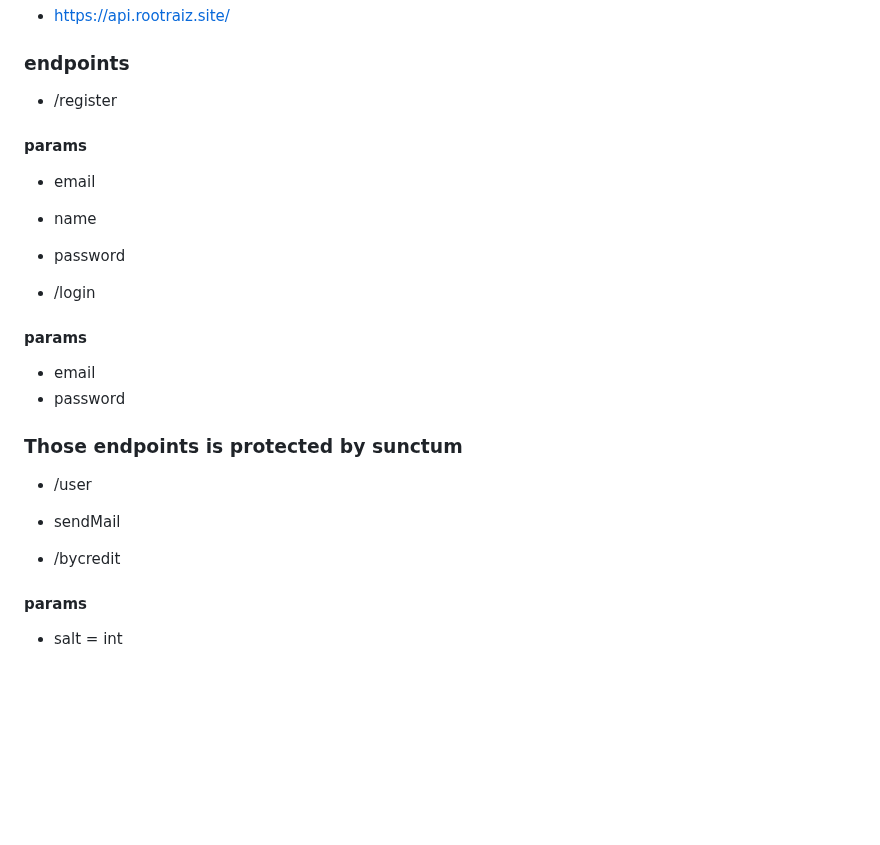
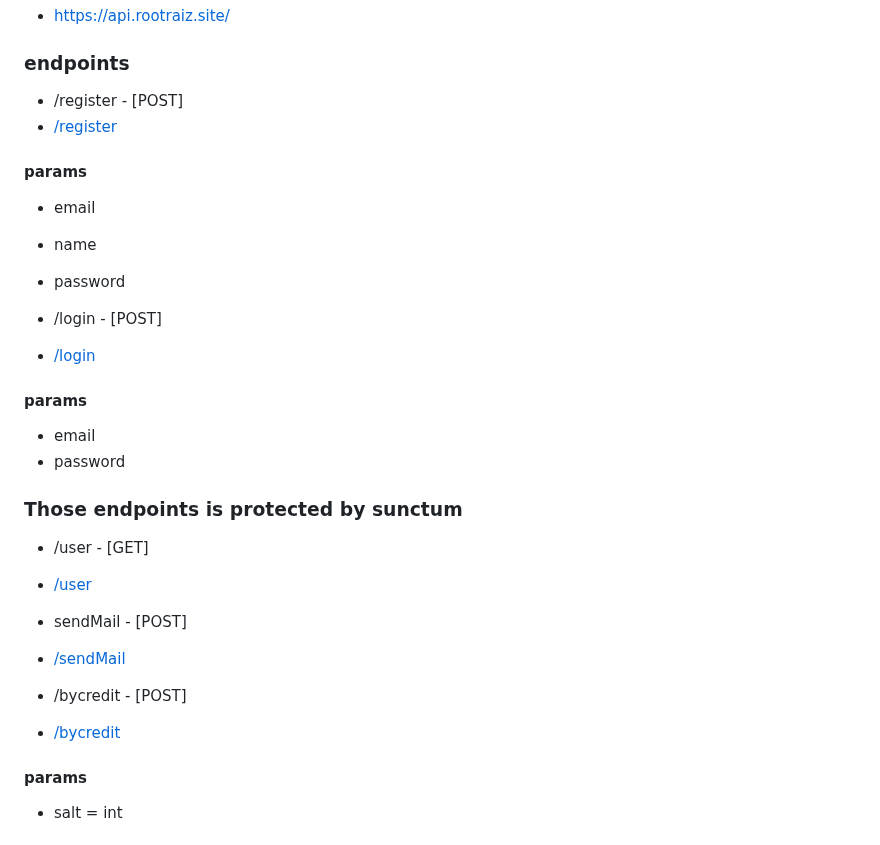
Before and after one commit to R00TR41Z/laravel-api-sunctum, a Markdown page: README.md, the part around the change. GitHub-like rendering; blank space fills up the shorter version.

Commit message:
Update README.md
Add method

```diff
--- a/README.md
+++ b/README.md
@@ -7,25 +7,30 @@
 
 ### endpoints
 
-- /register
+- /register - [POST]
+- [/register](https://api.rootraiz.site/register)
 #### params
 - email
 - name
 - password
 
 
-- /login
+- /login - [POST]
+- [/login](https://api.rootraiz.site/login)
 #### params
 - email
 - password
 
 ### Those endpoints is protected by sunctum
-- /user
+- /user - [GET]
+- [/user](https://api.rootraiz.site/user)
 
 
-- sendMail
+- sendMail - [POST]
+- [/sendMail](https://api.rootraiz.site/sendMail)
 
-- /bycredit
+- /bycredit - [POST]
+- [/bycredit](https://api.rootraiz.site/bycredit)
 
 #### params
 - salt = int
```
